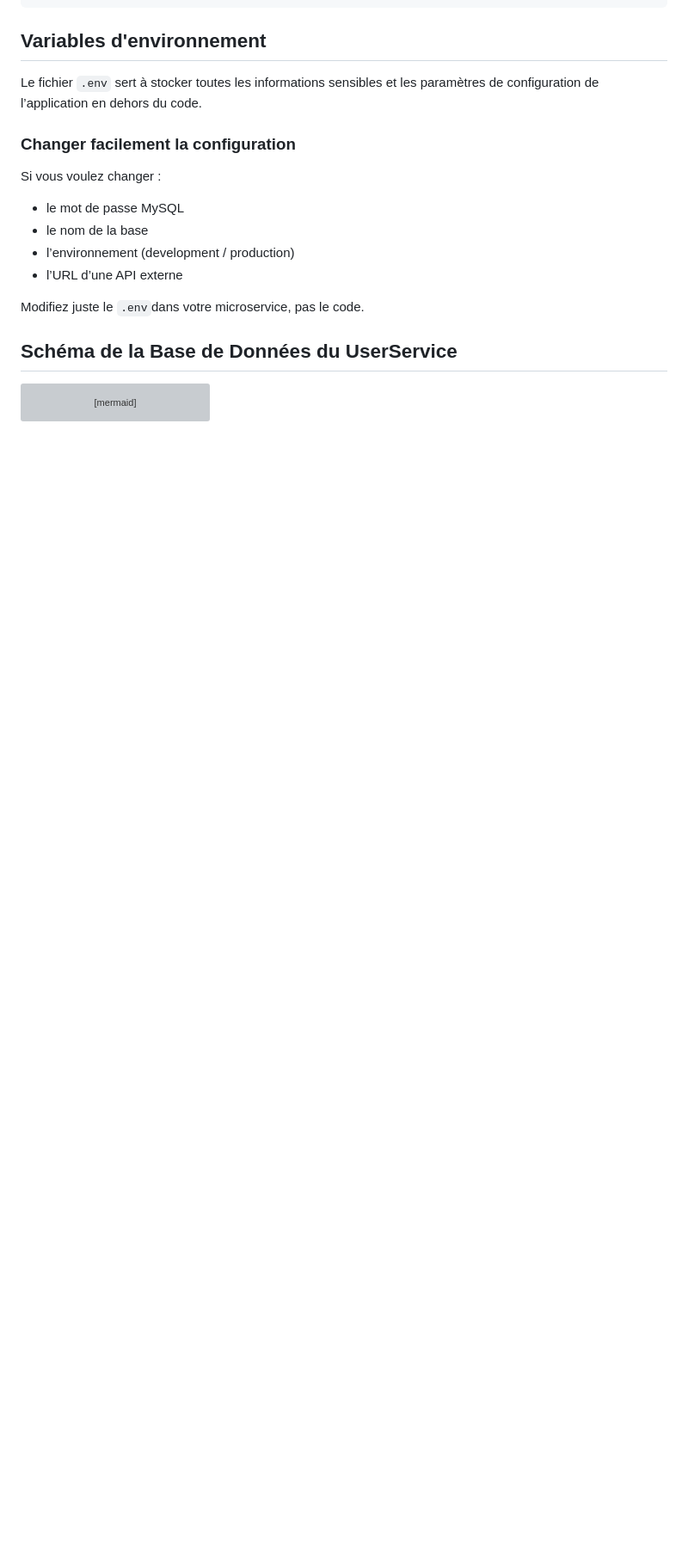
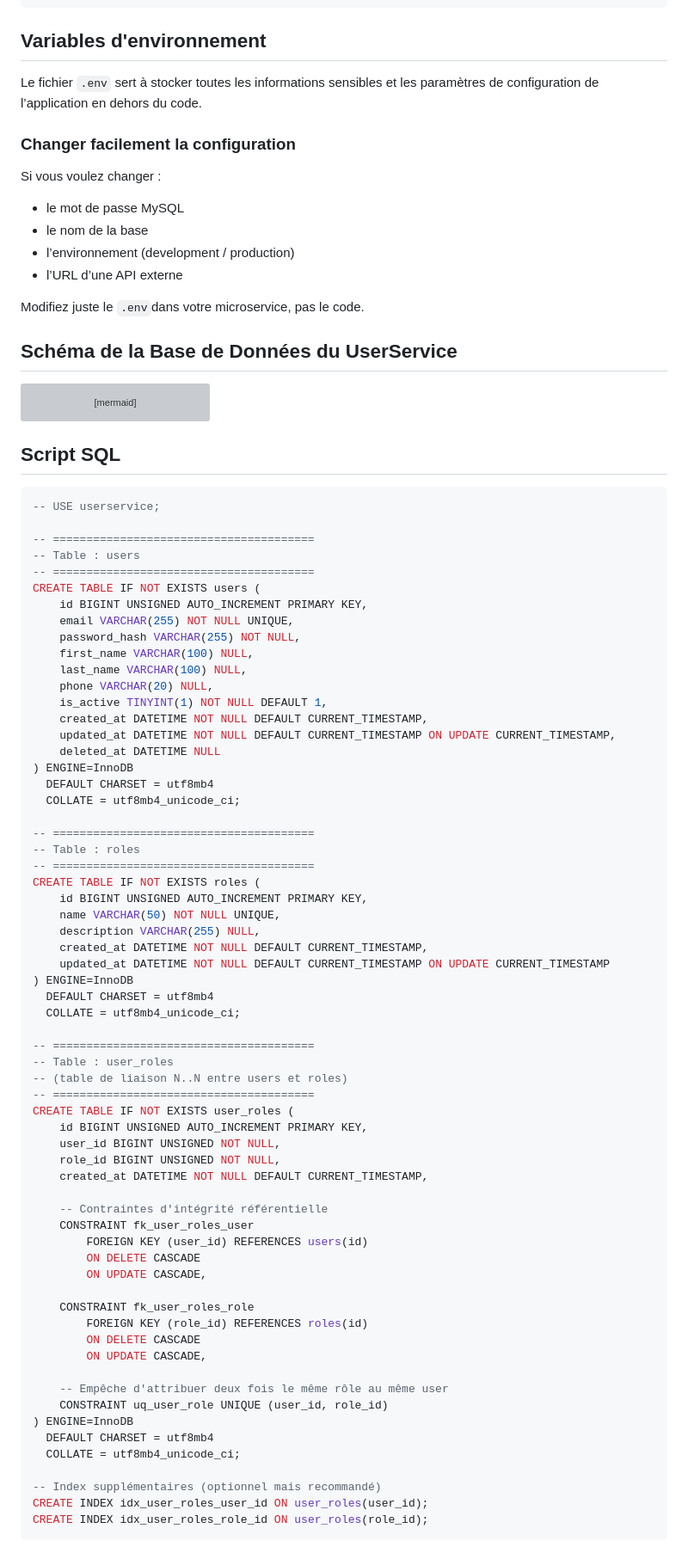
Before and after one commit to vincent-agi/microservices, a Markdown page: UserService/README.md, the part around the change. Shown: that part at 86% size. GitHub-like rendering; blank space fills up the shorter version; grey boxes are pictures that could not be loaded.

````diff
--- a/UserService/README.md
+++ b/UserService/README.md
@@ -142,3 +142,71 @@ erDiagram
     USERS ||--o{ USER_ROLES : "possède"
     ROLES ||--o{ USER_ROLES : "est attribué à"
 ```
+
+## Script SQL
+
+```sql
+-- USE userservice;
+
+-- =======================================
+-- Table : users
+-- =======================================
+CREATE TABLE IF NOT EXISTS users (
+    id BIGINT UNSIGNED AUTO_INCREMENT PRIMARY KEY,
+    email VARCHAR(255) NOT NULL UNIQUE,
+    password_hash VARCHAR(255) NOT NULL,
+    first_name VARCHAR(100) NULL,
+    last_name VARCHAR(100) NULL,
+    phone VARCHAR(20) NULL,
+    is_active TINYINT(1) NOT NULL DEFAULT 1,
+    created_at DATETIME NOT NULL DEFAULT CURRENT_TIMESTAMP,
+    updated_at DATETIME NOT NULL DEFAULT CURRENT_TIMESTAMP ON UPDATE CURRENT_TIMESTAMP,
+    deleted_at DATETIME NULL
+) ENGINE=InnoDB
+  DEFAULT CHARSET = utf8mb4
+  COLLATE = utf8mb4_unicode_ci;
+
+-- =======================================
+-- Table : roles
+-- =======================================
+CREATE TABLE IF NOT EXISTS roles (
+    id BIGINT UNSIGNED AUTO_INCREMENT PRIMARY KEY,
+    name VARCHAR(50) NOT NULL UNIQUE,
+    description VARCHAR(255) NULL,
+    created_at DATETIME NOT NULL DEFAULT CURRENT_TIMESTAMP,
+    updated_at DATETIME NOT NULL DEFAULT CURRENT_TIMESTAMP ON UPDATE CURRENT_TIMESTAMP
+) ENGINE=InnoDB
+  DEFAULT CHARSET = utf8mb4
+  COLLATE = utf8mb4_unicode_ci;
+
+-- =======================================
+-- Table : user_roles
+-- (table de liaison N..N entre users et roles)
+-- =======================================
+CREATE TABLE IF NOT EXISTS user_roles (
+    id BIGINT UNSIGNED AUTO_INCREMENT PRIMARY KEY,
+    user_id BIGINT UNSIGNED NOT NULL,
+    role_id BIGINT UNSIGNED NOT NULL,
+    created_at DATETIME NOT NULL DEFAULT CURRENT_TIMESTAMP,
+
+    -- Contraintes d'intégrité référentielle
+    CONSTRAINT fk_user_roles_user
+        FOREIGN KEY (user_id) REFERENCES users(id)
+        ON DELETE CASCADE
+        ON UPDATE CASCADE,
+
+    CONSTRAINT fk_user_roles_role
+        FOREIGN KEY (role_id) REFERENCES roles(id)
+        ON DELETE CASCADE
+        ON UPDATE CASCADE,
+
+    -- Empêche d'attribuer deux fois le même rôle au même user
+    CONSTRAINT uq_user_role UNIQUE (user_id, role_id)
+) ENGINE=InnoDB
+  DEFAULT CHARSET = utf8mb4
+  COLLATE = utf8mb4_unicode_ci;
+
+-- Index supplémentaires (optionnel mais recommandé)
+CREATE INDEX idx_user_roles_user_id ON user_roles(user_id);
+CREATE INDEX idx_user_roles_role_id ON user_roles(role_id);
+```
````
